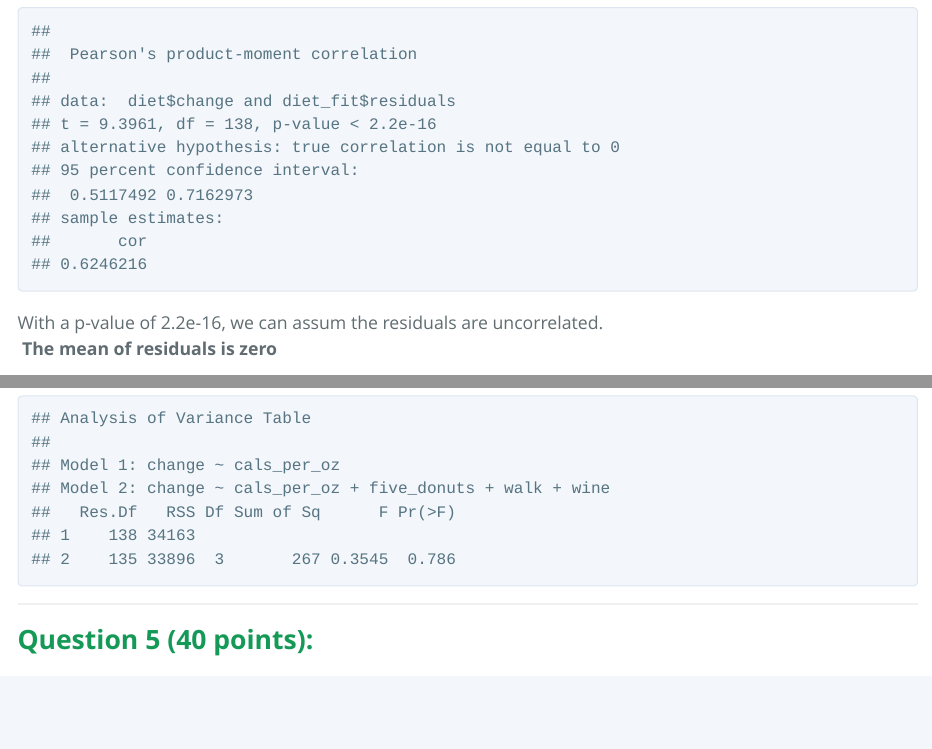
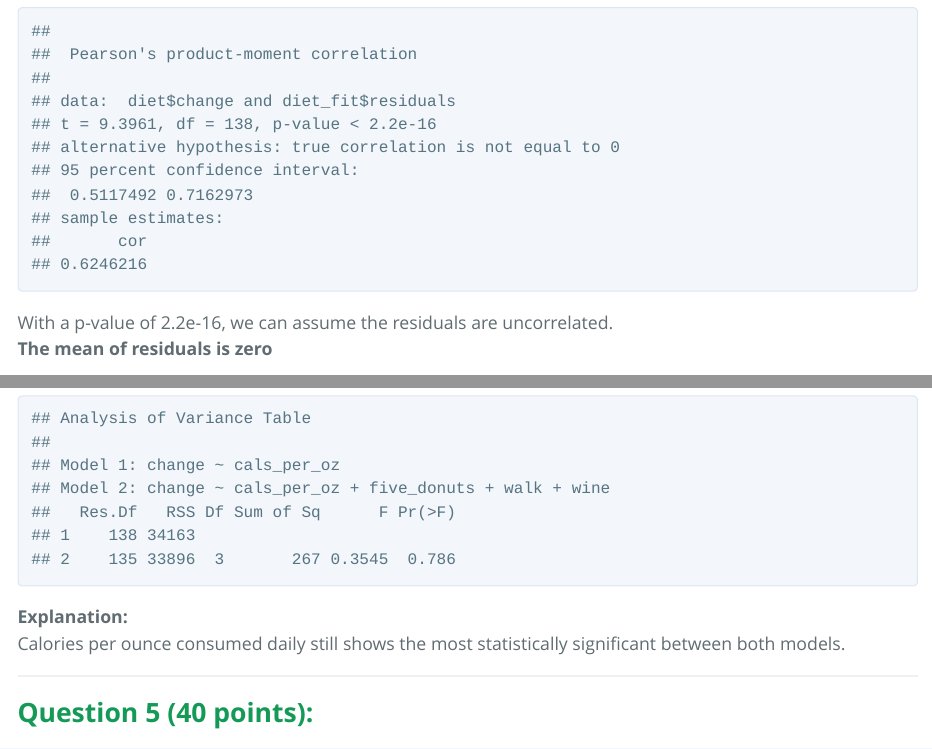
Before and after one commit to yeatts/HISDataMining, an R Markdown document (DMiH_HW2.Rmd): the page in a window 1100 px wide, from 13020 px down, and a second part further down, joined at a grey line. The pictures show the output file DMiH_HW2.html that the author committed with the source, opened offline; long lines of code are wrapped.

Commit message:
Added a little explanation to 4.4.

````diff
--- a/DMiH_HW2.Rmd
+++ b/DMiH_HW2.Rmd
@@ -224,7 +224,7 @@ abline(diet_fit, col="red")
 ```{r}
 cor.test(diet$change, diet_fit$residuals)
 ```
-With a p-value of 2.2e-16, we can assum the residuals are uncorrelated.\
+With a p-value of 2.2e-16, we can assume the residuals are uncorrelated.\
 **The mean of residuals is zero**\
 ```{r}
 mean(diet_fit$residuals)
@@ -250,6 +250,9 @@ summary(diet_mltpl_fit)
 
 anova(diet_fit, diet_mltpl_fit)
 ```
+**Explanation:**\
+Calories per ounce consumed daily still shows the most statistically significant between both models.
+
 ***
 
 ## **Question 5 (40 points):**
````
Also changed, not shown: DMiH_HW2.html.
